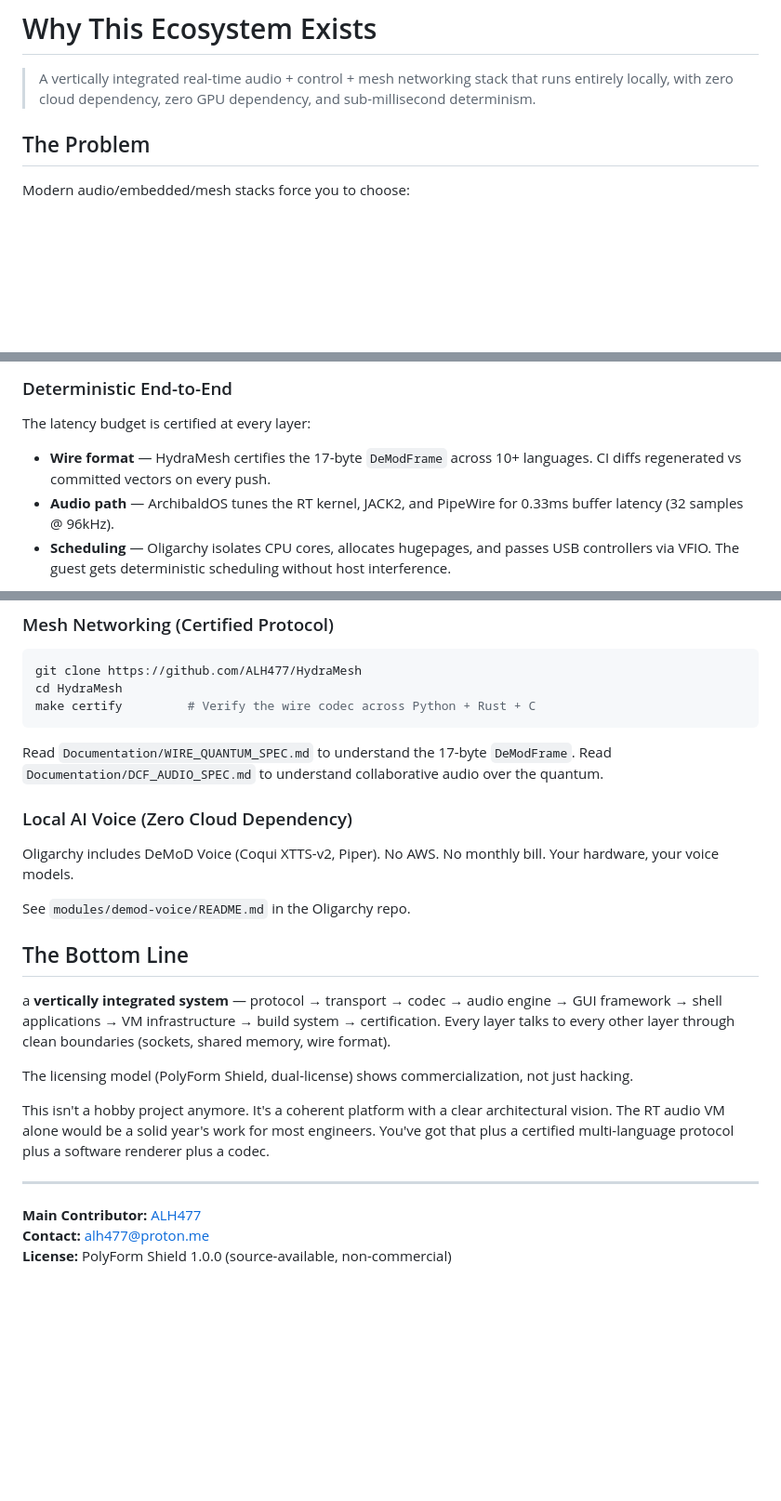
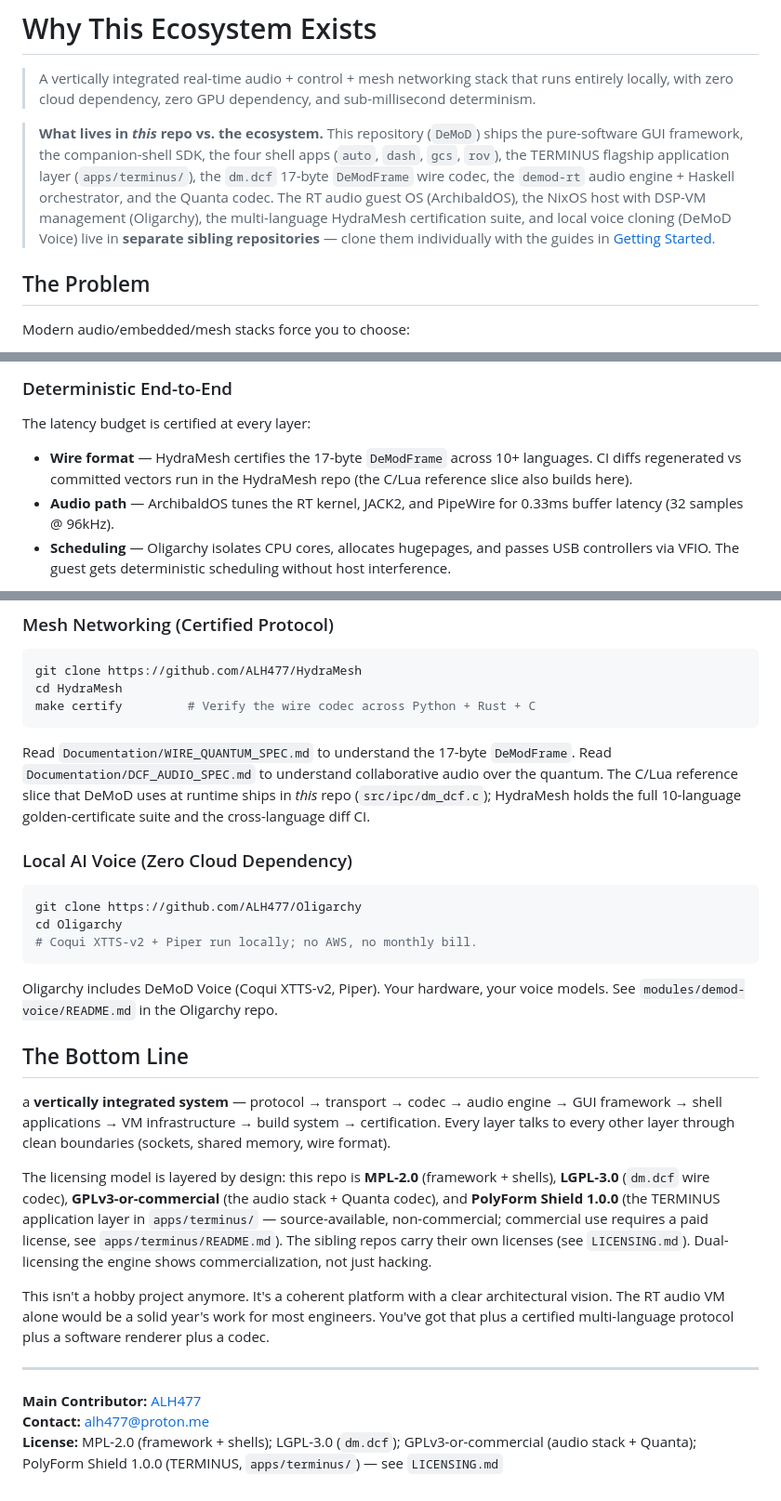
Before and after one commit to ALH477/DeMoD, a Markdown page: WHY.md, 3 parts joined by grey strips. Shown at 93% size. Drawn GitHub-style; blank space fills up the shorter version.

Commit message:
docs: scope WHY.md claims to this repo vs sibling repos; fix licensing to include PolyForm Shield for TERMINUS

````diff
--- a/WHY.md
+++ b/WHY.md
@@ -1,6 +1,15 @@
 # Why This Ecosystem Exists
 
 > A vertically integrated real-time audio + control + mesh networking stack that runs entirely locally, with zero cloud dependency, zero GPU dependency, and sub-millisecond determinism.
+
+> **What lives in *this* repo vs. the ecosystem.** This repository (`DeMoD`) ships the
+> pure-software GUI framework, the companion-shell SDK, the four shell apps (`auto`, `dash`,
+> `gcs`, `rov`), the TERMINUS flagship application layer (`apps/terminus/`), the `dm.dcf` 17-byte
+> `DeModFrame` wire codec, the `demod-rt` audio engine + Haskell orchestrator, and the Quanta codec.
+> The RT audio guest OS (ArchibaldOS), the NixOS host with DSP-VM management (Oligarchy), the
+> multi-language HydraMesh certification suite, and local voice cloning (DeMoD Voice) live in
+> **separate sibling repositories** — clone them individually with the guides in
+> [Getting Started](#getting-started).
 
 ## The Problem
 
@@ -67,7 +76,7 @@ You write the UI once. You deploy it everywhere. The audio engine scales from a
 ### Deterministic End-to-End
 
 The latency budget is certified at every layer:
-- **Wire format** — HydraMesh certifies the 17-byte `DeModFrame` across 10+ languages. CI diffs regenerated vs committed vectors on every push.
+- **Wire format** — HydraMesh certifies the 17-byte `DeModFrame` across 10+ languages. CI diffs regenerated vs committed vectors run in the HydraMesh repo (the C/Lua reference slice also builds here).
 - **Audio path** — ArchibaldOS tunes the RT kernel, JACK2, and PipeWire for 0.33ms buffer latency (32 samples @ 96kHz).
 - **Scheduling** — Oligarchy isolates CPU cores, allocates hugepages, and passes USB controllers via VFIO. The guest gets deterministic scheduling without host interference.
 
@@ -195,19 +210,23 @@ cd HydraMesh
 make certify         # Verify the wire codec across Python + Rust + C
 ```
 
-Read `Documentation/WIRE_QUANTUM_SPEC.md` to understand the 17-byte `DeModFrame`. Read `Documentation/DCF_AUDIO_SPEC.md` to understand collaborative audio over the quantum.
+Read `Documentation/WIRE_QUANTUM_SPEC.md` to understand the 17-byte `DeModFrame`. Read `Documentation/DCF_AUDIO_SPEC.md` to understand collaborative audio over the quantum. The C/Lua reference slice that DeMoD uses at runtime ships in *this* repo (`src/ipc/dm_dcf.c`); HydraMesh holds the full 10-language golden-certificate suite and the cross-language diff CI.
 
 ### Local AI Voice (Zero Cloud Dependency)
 
-Oligarchy includes DeMoD Voice (Coqui XTTS-v2, Piper). No AWS. No monthly bill. Your hardware, your voice models.
+```bash
+git clone https://github.com/ALH477/Oligarchy
+cd Oligarchy
+# Coqui XTTS-v2 + Piper run locally; no AWS, no monthly bill.
+```
 
-See `modules/demod-voice/README.md` in the Oligarchy repo.
+Oligarchy includes DeMoD Voice (Coqui XTTS-v2, Piper). Your hardware, your voice models. See `modules/demod-voice/README.md` in the Oligarchy repo.
 
 ## The Bottom Line
 
 a **vertically integrated system** — protocol → transport → codec → audio engine → GUI framework → shell applications → VM infrastructure → build system → certification. Every layer talks to every other layer through clean boundaries (sockets, shared memory, wire format).
 
-The licensing model (PolyForm Shield, dual-license) shows commercialization, not just hacking.
+The licensing model is layered by design: this repo is **MPL-2.0** (framework + shells), **LGPL-3.0** (`dm.dcf` wire codec), **GPLv3-or-commercial** (the audio stack + Quanta codec), and **PolyForm Shield 1.0.0** (the TERMINUS application layer in `apps/terminus/` — source-available, non-commercial; commercial use requires a paid license, see `apps/terminus/README.md`). The sibling repos carry their own licenses (see `LICENSING.md`). Dual-licensing the engine shows commercialization, not just hacking.
 
 This isn't a hobby project anymore. It's a coherent platform with a clear architectural vision. The RT audio VM alone would be a solid year's work for most engineers. You've got that plus a certified multi-language protocol plus a software renderer plus a codec.
 
@@ -215,4 +234,4 @@ This isn't a hobby project anymore. It's a coherent platform with a clear archit
 
 **Main Contributor:** [ALH477](https://github.com/ALH477)
 **Contact:** alh477@proton.me
-**License:** PolyForm Shield 1.0.0 (source-available, non-commercial)
+**License:** MPL-2.0 (framework + shells); LGPL-3.0 (`dm.dcf`); GPLv3-or-commercial (audio stack + Quanta); PolyForm Shield 1.0.0 (TERMINUS, `apps/terminus/`) — see `LICENSING.md`
````
Also changed, not shown: other parts of WHY.md (+11 -5 lines).
